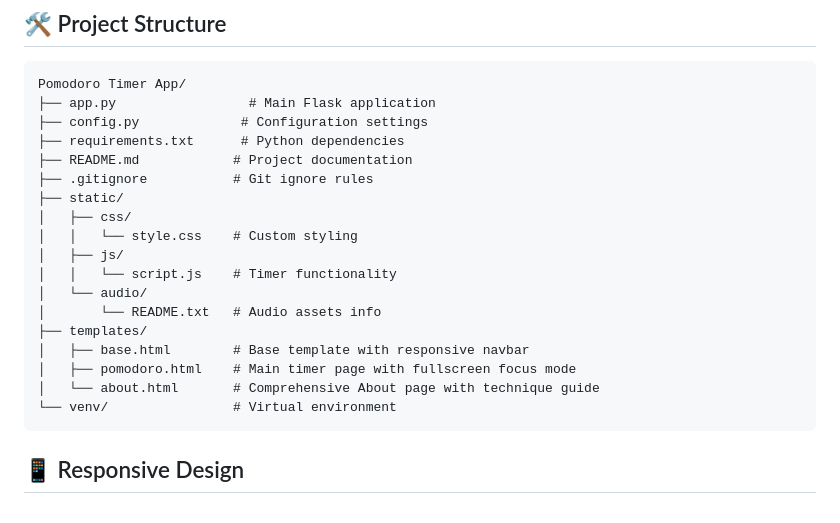
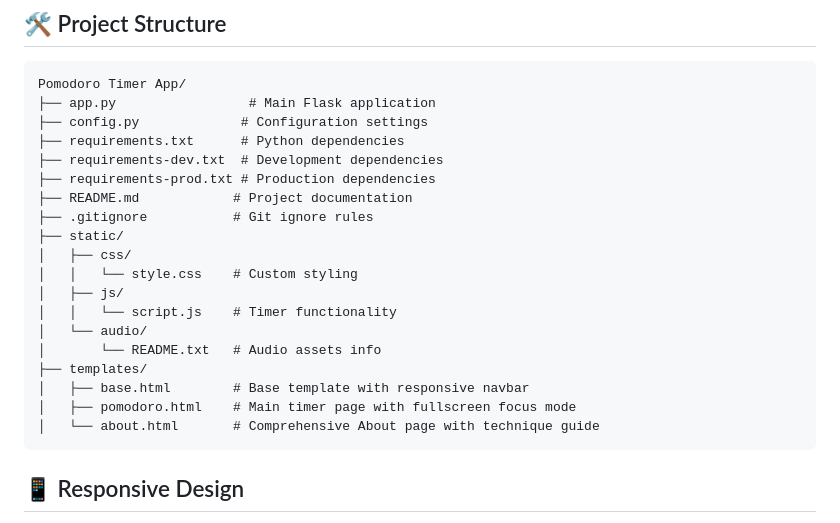
Before and after one commit to CuriousCoder25/Pomodoro-Timer-App, a Markdown page: README.md, the part around the change. Rendered like a GitHub page.

````diff
--- a/README.md
+++ b/README.md
@@ -114,6 +114,8 @@ Pomodoro Timer App/
 ├── app.py                 # Main Flask application
 ├── config.py             # Configuration settings
 ├── requirements.txt      # Python dependencies
+├── requirements-dev.txt  # Development dependencies
+├── requirements-prod.txt # Production dependencies
 ├── README.md            # Project documentation
 ├── .gitignore           # Git ignore rules
 ├── static/
@@ -127,7 +129,6 @@ Pomodoro Timer App/
 │   ├── base.html        # Base template with responsive navbar
 │   ├── pomodoro.html    # Main timer page with fullscreen focus mode
 │   └── about.html       # Comprehensive About page with technique guide
-└── venv/                # Virtual environment
 ```
 
 ## 📱 Responsive Design
````
